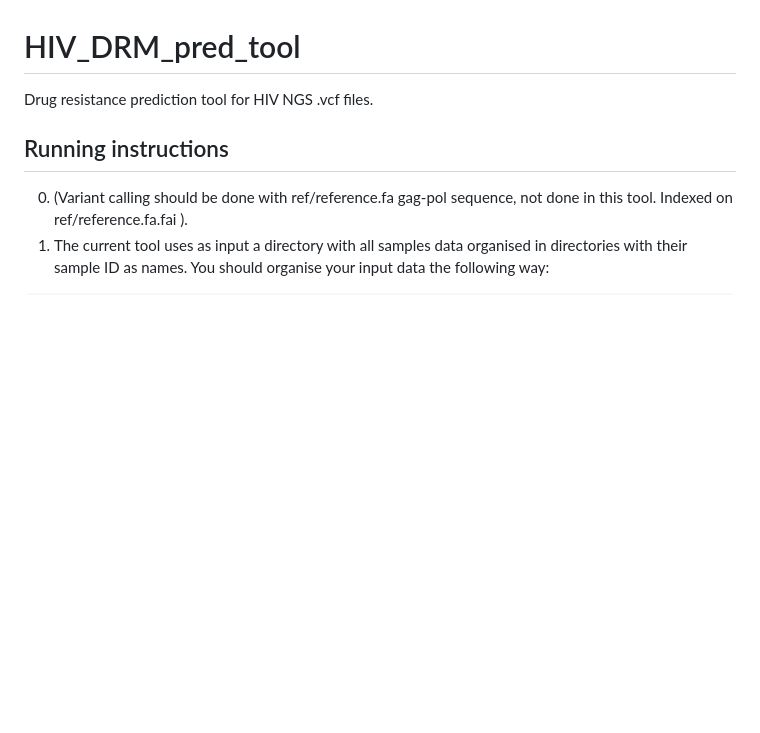
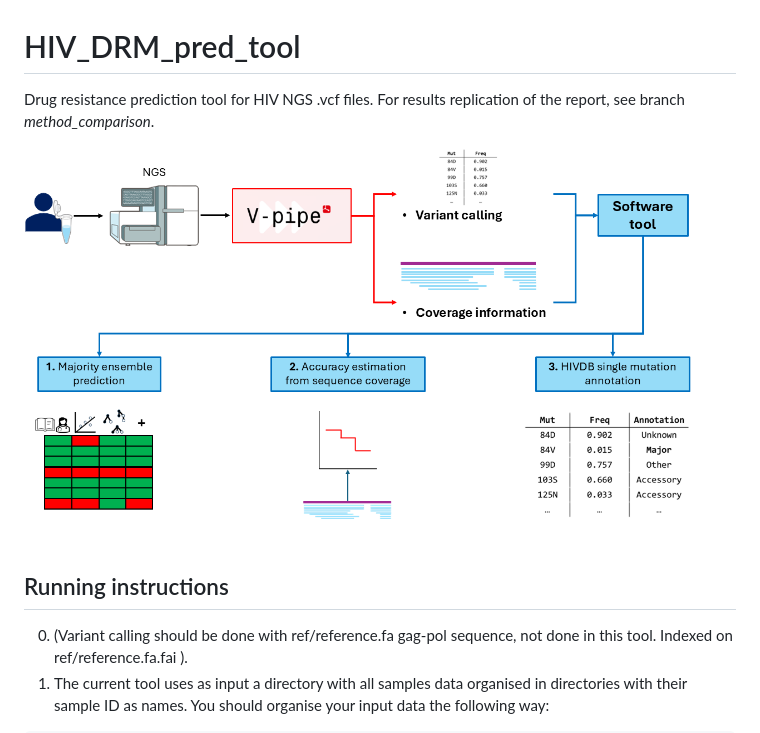
Before and after one commit to miguelsanchezmarin/HIV_DRM_pred_tool, a Markdown page: README.md, the part around the change printed below. Drawn GitHub-style; pictures changed too: graphical_abstract.png (added); blank space fills up the shorter version.

Commit message:
added image and phenotype phrase in the report

```diff
--- a/README.md
+++ b/README.md
@@ -1,5 +1,7 @@
 # HIV_DRM_pred_tool
-Drug resistance prediction tool for HIV NGS .vcf files.
+Drug resistance prediction tool for HIV NGS .vcf files. For results replication of the report, see branch *method_comparison*.
+
+![img1](graphical_abstract.png)
 
 ## Running instructions
 
```
Also changed, not shown: other parts of README.md (+7 -7 lines), 2 other files.
